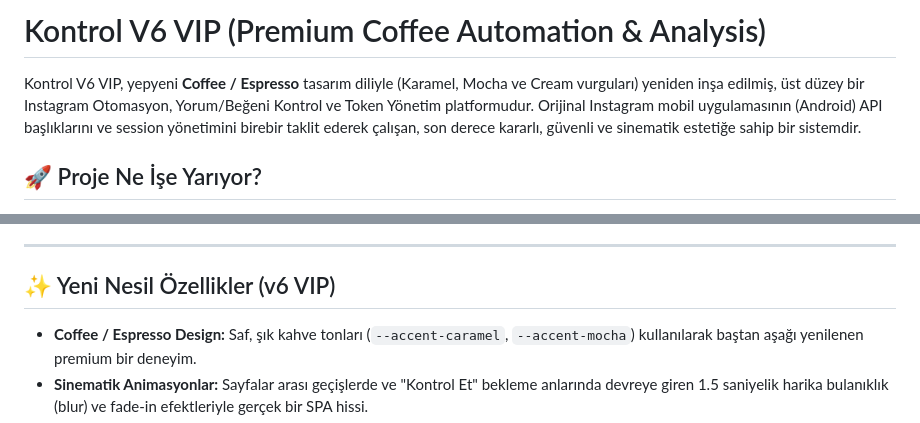
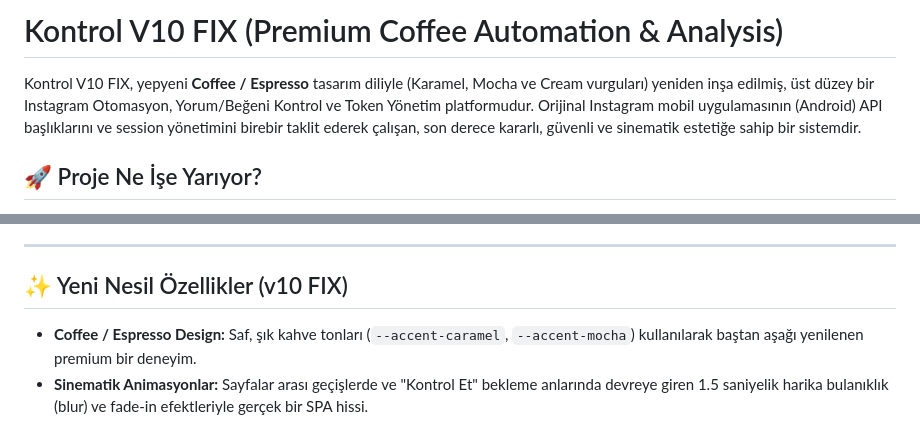
Before and after one commit to seghobs/kontrolv10-fix, a Markdown page: README.md, 2 parts joined by grey strips. GitHub-like rendering.

Commit message:
Update version name to V10 FIX in README.md

```diff
--- a/README.md
+++ b/README.md
@@ -1,6 +1,6 @@
-# Kontrol V6 VIP (Premium Coffee Automation & Analysis)
+# Kontrol V10 FIX (Premium Coffee Automation & Analysis)
 
-Kontrol V6 VIP, yepyeni **Coffee / Espresso** tasarım diliyle (Karamel, Mocha ve Cream vurguları) yeniden inşa edilmiş, üst düzey bir Instagram Otomasyon, Yorum/Beğeni Kontrol ve Token Yönetim platformudur. Orijinal Instagram mobil uygulamasının (Android) API başlıklarını ve session yönetimini birebir taklit ederek çalışan, son derece kararlı, güvenli ve sinematik estetiğe sahip bir sistemdir.
+Kontrol V10 FIX, yepyeni **Coffee / Espresso** tasarım diliyle (Karamel, Mocha ve Cream vurguları) yeniden inşa edilmiş, üst düzey bir Instagram Otomasyon, Yorum/Beğeni Kontrol ve Token Yönetim platformudur. Orijinal Instagram mobil uygulamasının (Android) API başlıklarını ve session yönetimini birebir taklit ederek çalışan, son derece kararlı, güvenli ve sinematik estetiğe sahip bir sistemdir.
 
 ## 🚀 Proje Ne İşe Yarıyor?
 Bu proje, **Instagram yardımlaşma ve etkileşim gruplarını** profesyonel bir düzeyde yönetmek için tasarlanmıştır. Üyelerin görevlerini (beğeni/yorum) yapıp yapmadıklarını saniyeler içinde tespit eder.
@@ -13,7 +13,7 @@ Bu proje, **Instagram yardımlaşma ve etkileşim gruplarını** profesyonel bir
 
 ---
 
-## ✨ Yeni Nesil Özellikler (v6 VIP)
+## ✨ Yeni Nesil Özellikler (v10 FIX)
 -   **Coffee / Espresso Design:** Saf, şık kahve tonları (`--accent-caramel`, `--accent-mocha`) kullanılarak baştan aşağı yenilenen premium bir deneyim.
 -   **Sinematik Animasyonlar:** Sayfalar arası geçişlerde ve "Kontrol Et" bekleme anlarında devreye giren 1.5 saniyelik harika bulanıklık (blur) ve fade-in efektleriyle gerçek bir SPA hissi.
 -   **Zarif Etkileşimler:** Grup ve paylaşım seçimi yapıldığında ekranda oluşan göz yormayan, kısa süreli bulanıklık efektleri. UI içi gereksiz zıplamalar tamamen temizlendi.
```
